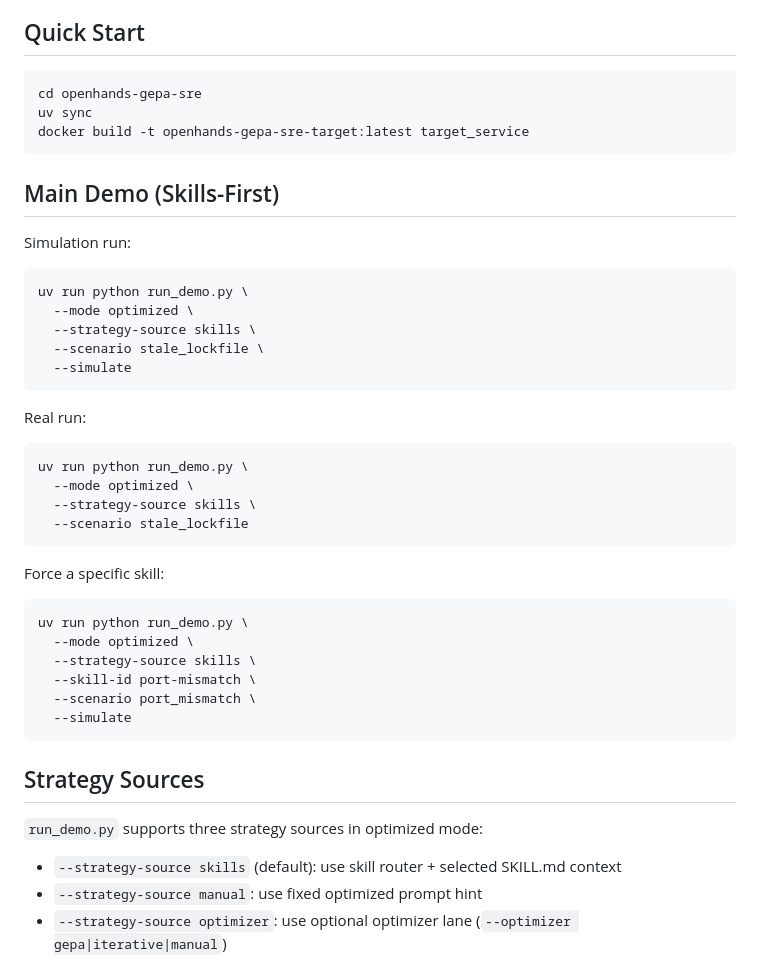
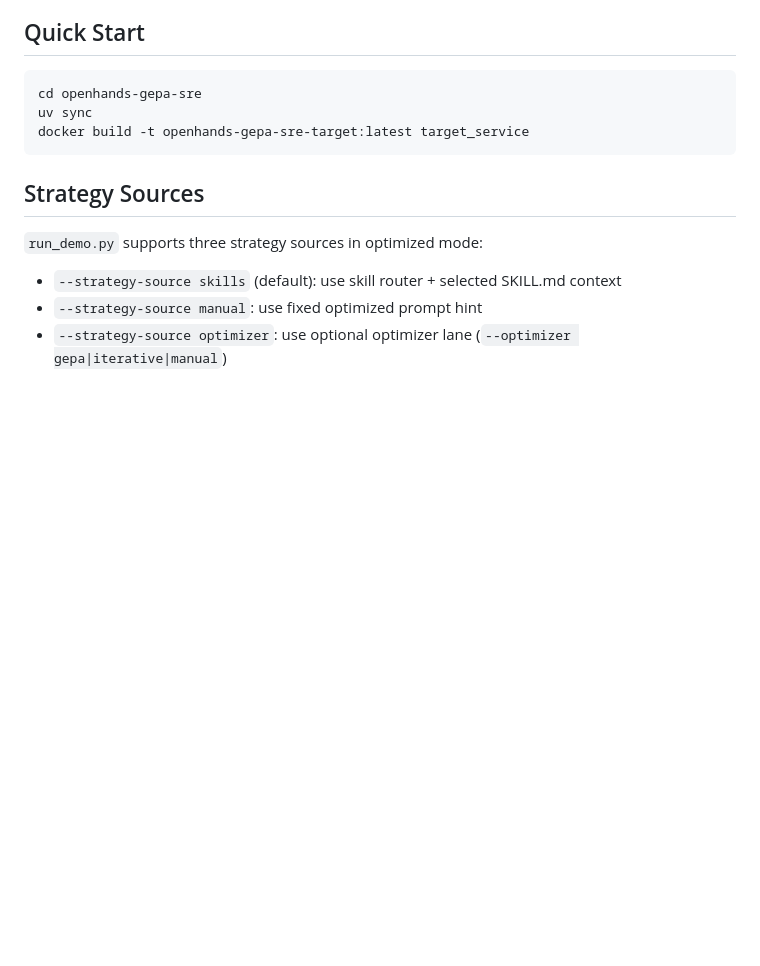
Before and after one commit to rajshah4/openhands-sre, a Markdown page: README.md, the part around one of its changes. Rendered like a GitHub page; blank space fills up the shorter version.

````diff
--- a/README.md
+++ b/README.md
@@ -124,38 +124,6 @@ but it is no longer part of the active demo/default scenario set.
 cd openhands-gepa-sre
 uv sync
 docker build -t openhands-gepa-sre-target:latest target_service
-```
-
-## Main Demo (Skills-First)
-
-Simulation run:
-
-```bash
-uv run python run_demo.py \
-  --mode optimized \
-  --strategy-source skills \
-  --scenario stale_lockfile \
-  --simulate
-```
-
-Real run:
-
-```bash
-uv run python run_demo.py \
-  --mode optimized \
-  --strategy-source skills \
-  --scenario stale_lockfile
-```
-
-Force a specific skill:
-
-```bash
-uv run python run_demo.py \
-  --mode optimized \
-  --strategy-source skills \
-  --skill-id port-mismatch \
-  --scenario port_mismatch \
-  --simulate
 ```
 
 ## Strategy Sources
````
Also changed, not shown: other parts of README.md (+2 -34 lines).
